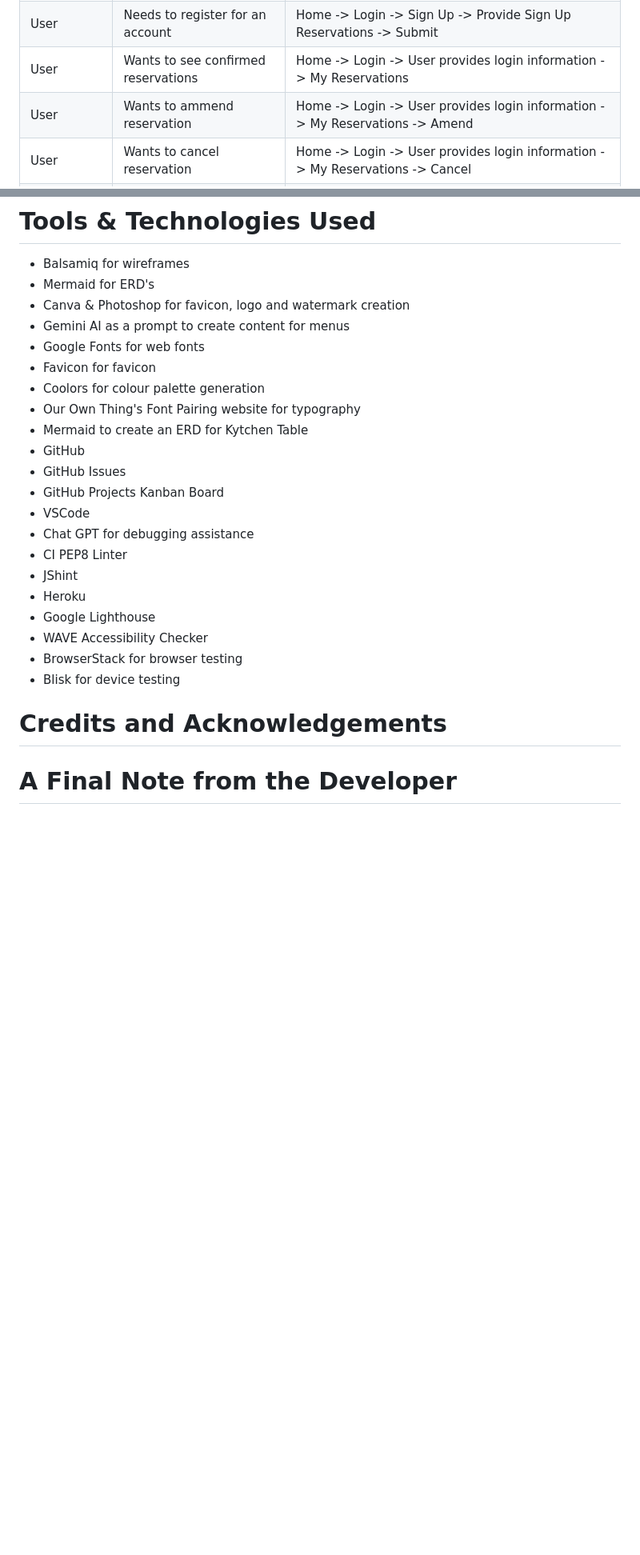
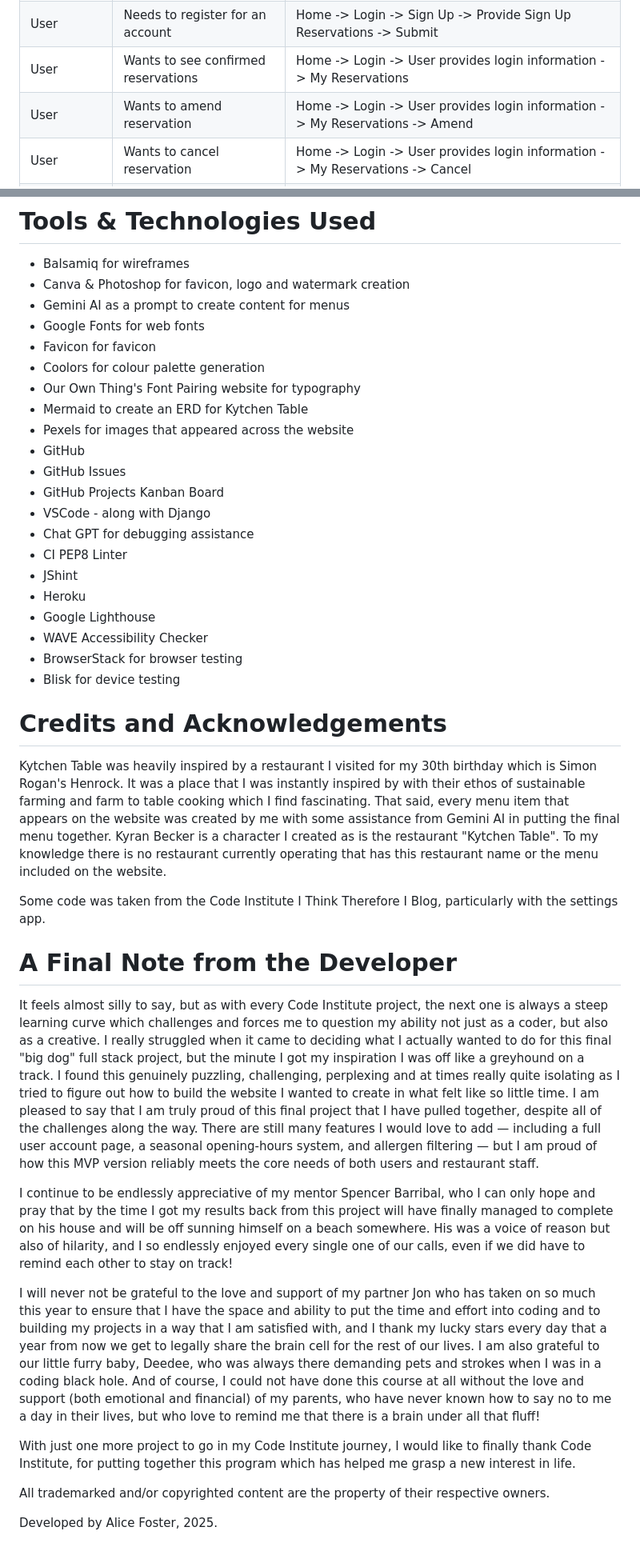
Before and after one commit to foster95/kytchentable, a Markdown page: README.md, 2 parts joined by grey strips. Shown: that part at 80% size. Drawn GitHub-style; blank space fills up the shorter version.

```diff
--- a/README.md
+++ b/README.md
@@ -107,7 +110,7 @@ User | Wishes to view menu | Home -> Menu
 User | Wishes to see restaurant philosophy | Home -> Our Philosophy
 User | Needs to register for an account | Home -> Login -> Sign Up -> Provide Sign Up Reservations -> Submit
 User | Wants to see confirmed reservations | Home -> Login -> User provides login information -> My Reservations
-User | Wants to ammend reservation | Home -> Login -> User provides login information -> My Reservations -> Amend
+User | Wants to amend reservation | Home -> Login -> User provides login information -> My Reservations -> Amend
 User | Wants to cancel reservation | Home -> Login -> User provides login information -> My Reservations -> Cancel
 Site Managers | Want to see current bookings | Home -> Login
 Site Managers | Want to update menu | Home -> Login
@@ -1166,7 +1168,6 @@ Press Enter to create your local clone.
 
 # Tools & Technologies Used
 * Balsamiq for wireframes
-* Mermaid for ERD's
 * Canva & Photoshop for favicon, logo and watermark creation
 * Gemini AI as a prompt to create content for menus
 * Google Fonts for web fonts
@@ -1174,10 +1175,11 @@ Press Enter to create your local clone.
 * Coolors for colour palette generation
 * Our Own Thing's Font Pairing website for typography
 * Mermaid to create an ERD for Kytchen Table
+* Pexels for images that appeared across the website
 * GitHub
 * GitHub Issues
 * GitHub Projects Kanban Board
-* VSCode
+* VSCode - along with Django
 * Chat GPT for debugging assistance
 * CI PEP8 Linter
 * JShint
@@ -1188,4 +1190,19 @@ Press Enter to create your local clone.
 * Blisk for device testing
 
 # Credits and Acknowledgements
+Kytchen Table was heavily inspired by a restaurant I visited for my 30th birthday which is Simon Rogan's Henrock. It was a place that I was instantly inspired by with their ethos of sustainable farming and farm to table cooking which I find fascinating. That said, every menu item that appears on the website was created by me with some assistance from Gemini AI in putting the final menu together. Kyran Becker is a character I created as is the restaurant "Kytchen Table". To my knowledge there is no restaurant currently operating that has this restaurant name or the menu included on the website.
+
+Some code was taken from the Code Institute I Think Therefore I Blog, particularly with the settings app.
+
 # A Final Note from the Developer
+It feels almost silly to say, but as with every Code Institute project, the next one is always a steep learning curve which challenges and forces me to question my ability not just as a coder, but also as a creative. I really struggled when it came to deciding what I actually wanted to do for this final "big dog" full stack project, but the minute I got my inspiration I was off like a greyhound on a track. I found this genuinely puzzling, challenging, perplexing and at times really quite isolating as I tried to figure out how to build the website I wanted to create in what felt like so little time. I am pleased to say that I am truly proud of this final project that I have pulled together, despite all of the challenges along the way. There are still many features I would love to add — including a full user account page, a seasonal opening-hours system, and allergen filtering — but I am proud of how this MVP version reliably meets the core needs of both users and restaurant staff.
+
+I continue to be endlessly appreciative of my mentor Spencer Barribal, who I can only hope and pray that by the time I got my results back from this project will have finally managed to complete on his house and will be off sunning himself on a beach somewhere. His was a voice of reason but also of hilarity, and I so endlessly enjoyed every single one of our calls, even if we did have to remind each other to stay on track!
+
+I will never not be grateful to the love and support of my partner Jon who has taken on so much this year to ensure that I have the space and ability to put the time and effort into coding and to building my projects in a way that I am satisfied with, and I thank my lucky stars every day that a year from now we get to legally share the brain cell for the rest of our lives. I am also grateful to our little furry baby, Deedee, who was always there demanding pets and strokes when I was in a coding black hole. And of course, I could not have done this course at all without the love and support (both emotional and financial) of my parents, who have never known how to say no to me a day in their lives, but who love to remind me that there is a brain under all that fluff!
+
+With just one more project to go in my Code Institute journey, I would like to finally thank Code Institute, for putting together this program which has helped me grasp a new interest in life.
+
+All trademarked and/or copyrighted content are the property of their respective owners.
+
+Developed by Alice Foster, 2025.
```
Also changed, not shown: other parts of README.md (+31 -29 lines).
